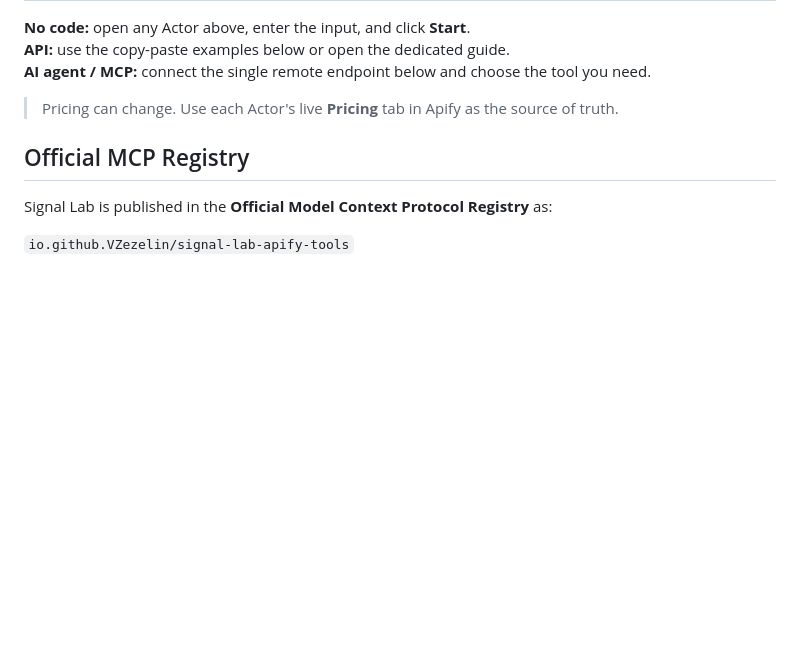
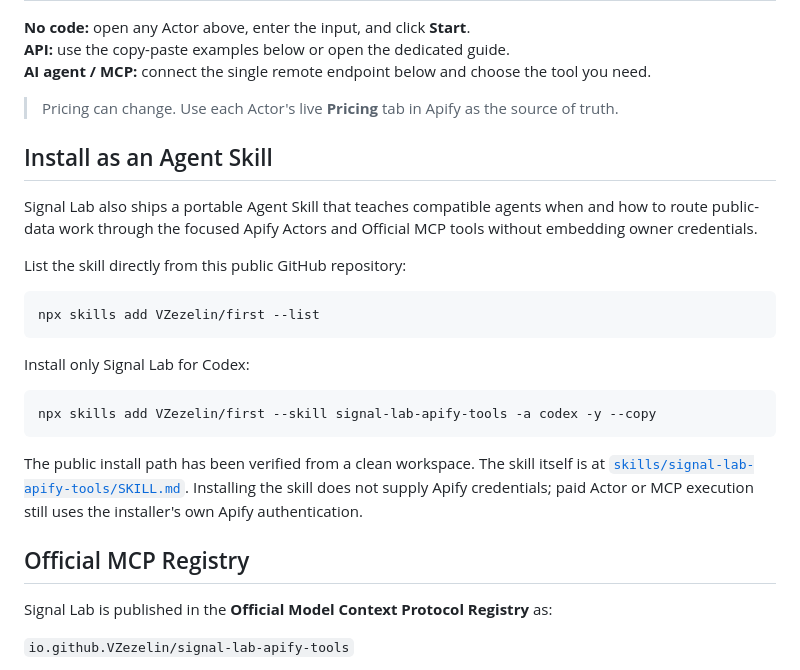
Before and after one commit to VZezelin/first, a Markdown page: README.md, the part around the change. GitHub-like rendering; blank space fills up the shorter version.

Commit message:
Publish verified Codex Agent Skill install path

````diff
--- a/README.md
+++ b/README.md
@@ -19,6 +19,24 @@ Developer-first **Apify Actors and MCP tools** for Amazon price tracking, Google
 **AI agent / MCP:** connect the single remote endpoint below and choose the tool you need.
 
 > Pricing can change. Use each Actor's live **Pricing** tab in Apify as the source of truth.
+
+## Install as an Agent Skill
+
+Signal Lab also ships a portable Agent Skill that teaches compatible agents when and how to route public-data work through the focused Apify Actors and Official MCP tools without embedding owner credentials.
+
+List the skill directly from this public GitHub repository:
+
+```bash
+npx skills add VZezelin/first --list
+```
+
+Install only Signal Lab for Codex:
+
+```bash
+npx skills add VZezelin/first --skill signal-lab-apify-tools -a codex -y --copy
+```
+
+The public install path has been verified from a clean workspace. The skill itself is at [`skills/signal-lab-apify-tools/SKILL.md`](./skills/signal-lab-apify-tools/SKILL.md). Installing the skill does not supply Apify credentials; paid Actor or MCP execution still uses the installer's own Apify authentication.
 
 ## Official MCP Registry
 
````
